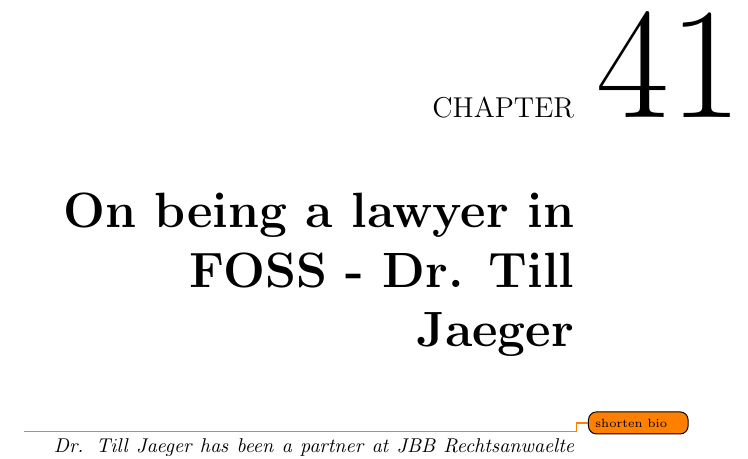
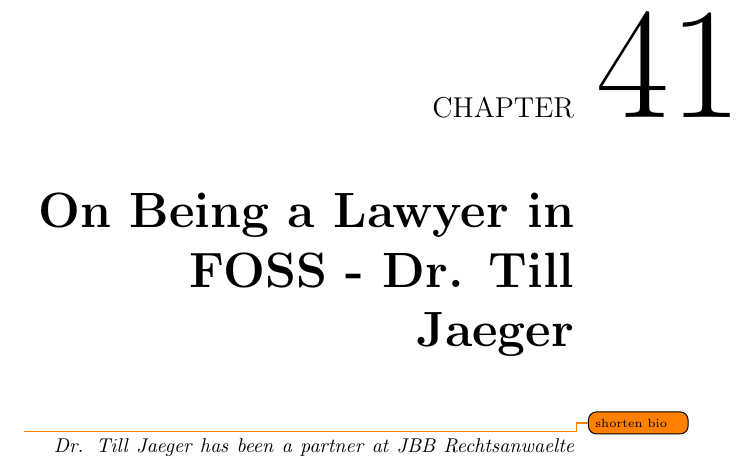
Before and after one commit to Open-Advice/Open-Advice, a LaTeX thesis (Open-Advice.tex, which reads legalpolicy/TillJaeger.tex): part of page 375 of 386, cut so that both start at the same text. Compiled offline with pdfLaTeX.

Commit message:
improve chapter headline

```diff
--- a/legalpolicy/TillJaeger.tex
+++ b/legalpolicy/TillJaeger.tex
@@ -1,4 +1,4 @@
-\chapter{On being a lawyer in FOSS - Dr. Till Jaeger}
+\chapter{On Being a Lawyer in FOSS - Dr. Till Jaeger}
 
 \todo{shorten bio}
 \textit{Dr. Till Jaeger has been a partner at JBB Rechtsanwaelte since 2001. He
```
